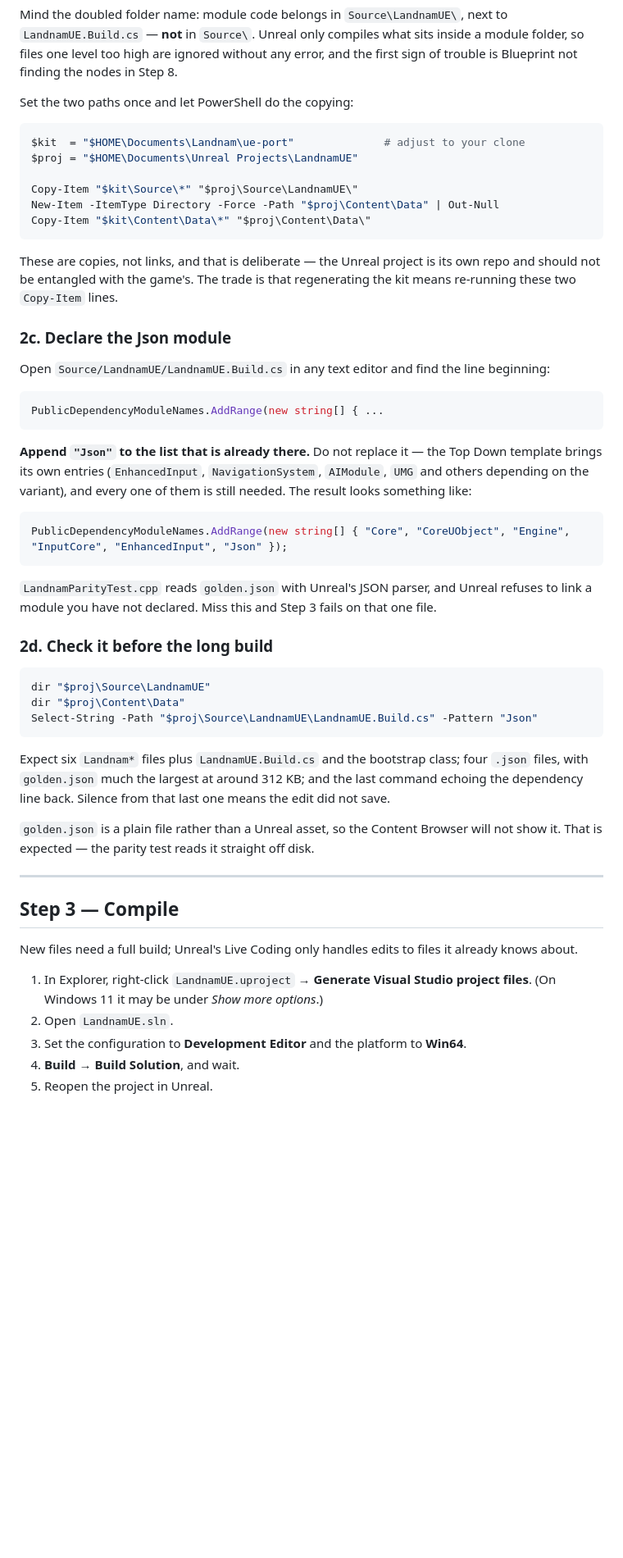
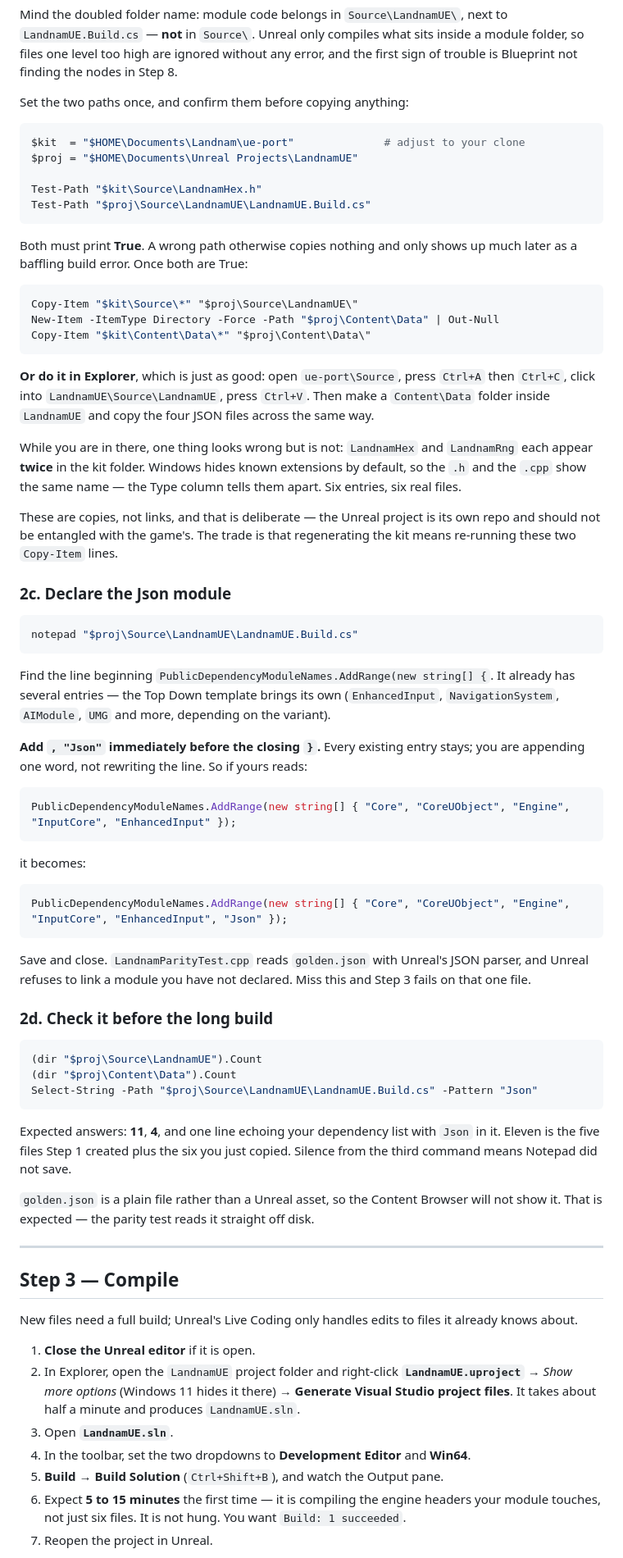
Before and after one commit to RCJLabs/Landnam, a Markdown page: ue-port/GETTING_STARTED.md, the part around one of its changes. Shown at 82% size. Rendered like a GitHub page; blank space fills up the shorter version.

Commit message:
Steps 2b to 3, written for someone who has not done this before
Evan got through 2a and said the rest was still too thin. Reading it back with
that in mind, every gap is the same kind: the step says what to achieve and
leaves the reader to work out whether it worked.

  - 2b was PowerShell-only, though both folders are already open in Explorer
    and Ctrl+A / Ctrl+V is the obvious move. Added that route.
  - $kit and $proj were guesses with no check, so a wrong path copies nothing
    and surfaces ten minutes later as a build error. Two Test-Path lines now
    have to print True first.
  - Windows hides extensions, so LandnamHex and LandnamRng each show up twice
    in the kit folder. That reads like duplicate files. Said so, with the Type
    column as the tell.
  - "Did the copy work" had no crisp answer. 2d now asks for .Count and states
    the two numbers: 11 and 4.
  - The Build.cs edit was framed as matching a line that will not match, since
    the template's list is longer. Now it is "append , "Json" before the closing
    brace", with a before/after pair.
  - Step 3 assumed familiarity with Visual Studio. Added the Show more options
    nesting, the two toolbar dropdowns, Build: 1 succeeded, and that 5-15
    minutes is normal rather than a hang.

Also says plainly in Step 3 that this C++ has never been compiled, so a first
error is ordinary and the first one is the one worth reporting.

Documentation only — still 6,141 checks, 0 failed.

Co-Authored-By: Claude Opus 5 <noreply@anthropic.com>
Claude-Session: https://claude.ai/code/session_01BMhPpTUZk9sgwoNqFnJmZ4

````diff
--- a/ue-port/GETTING_STARTED.md
+++ b/ue-port/GETTING_STARTED.md
@@ -152,16 +152,33 @@ Mind the doubled folder name: module code belongs in `Source\LandnamUE\`, next t
 module folder, so files one level too high are ignored without any error, and the first
 sign of trouble is Blueprint not finding the nodes in Step 8.
 
-Set the two paths once and let PowerShell do the copying:
+Set the two paths once, and confirm them before copying anything:
 
 ```powershell
 $kit  = "$HOME\Documents\Landnam\ue-port"              # adjust to your clone
 $proj = "$HOME\Documents\Unreal Projects\LandnamUE"
 
+Test-Path "$kit\Source\LandnamHex.h"
+Test-Path "$proj\Source\LandnamUE\LandnamUE.Build.cs"
+```
+
+Both must print **True**. A wrong path otherwise copies nothing and only shows up much
+later as a baffling build error. Once both are True:
+
+```powershell
 Copy-Item "$kit\Source\*" "$proj\Source\LandnamUE\"
 New-Item -ItemType Directory -Force -Path "$proj\Content\Data" | Out-Null
 Copy-Item "$kit\Content\Data\*" "$proj\Content\Data\"
 ```
+
+**Or do it in Explorer**, which is just as good: open `ue-port\Source`, press `Ctrl+A`
+then `Ctrl+C`, click into `LandnamUE\Source\LandnamUE`, press `Ctrl+V`. Then make a
+`Content\Data` folder inside `LandnamUE` and copy the four JSON files across the same way.
+
+While you are in there, one thing looks wrong but is not: `LandnamHex` and `LandnamRng`
+each appear **twice** in the kit folder. Windows hides known extensions by default, so
+the `.h` and the `.cpp` show the same name — the Type column tells them apart. Six
+entries, six real files.
 
 These are copies, not links, and that is deliberate — the Unreal project is its own repo
 and should not be entangled with the game's. The trade is that regenerating the kit means
@@ -169,35 +186,42 @@ re-running these two `Copy-Item` lines.
 
 ### 2c. Declare the Json module
 
-Open `Source/LandnamUE/LandnamUE.Build.cs` in any text editor and find the line beginning:
+```powershell
+notepad "$proj\Source\LandnamUE\LandnamUE.Build.cs"
+```
+
+Find the line beginning `PublicDependencyModuleNames.AddRange(new string[] {`. It already
+has several entries — the Top Down template brings its own (`EnhancedInput`,
+`NavigationSystem`, `AIModule`, `UMG` and more, depending on the variant).
+
+**Add `, "Json"` immediately before the closing `}`.** Every existing entry stays; you are
+appending one word, not rewriting the line. So if yours reads:
 
 ```csharp
-PublicDependencyModuleNames.AddRange(new string[] { ...
+PublicDependencyModuleNames.AddRange(new string[] { "Core", "CoreUObject", "Engine", "InputCore", "EnhancedInput" });
 ```
 
-**Append `"Json"` to the list that is already there.** Do not replace it — the Top Down
-template brings its own entries (`EnhancedInput`, `NavigationSystem`, `AIModule`, `UMG`
-and others depending on the variant), and every one of them is still needed. The result
-looks something like:
+it becomes:
 
 ```csharp
 PublicDependencyModuleNames.AddRange(new string[] { "Core", "CoreUObject", "Engine", "InputCore", "EnhancedInput", "Json" });
 ```
 
-`LandnamParityTest.cpp` reads `golden.json` with Unreal's JSON parser, and Unreal refuses
-to link a module you have not declared. Miss this and Step 3 fails on that one file.
+Save and close. `LandnamParityTest.cpp` reads `golden.json` with Unreal's JSON parser, and
+Unreal refuses to link a module you have not declared. Miss this and Step 3 fails on that
+one file.
 
 ### 2d. Check it before the long build
 
 ```powershell
-dir "$proj\Source\LandnamUE"
-dir "$proj\Content\Data"
+(dir "$proj\Source\LandnamUE").Count
+(dir "$proj\Content\Data").Count
 Select-String -Path "$proj\Source\LandnamUE\LandnamUE.Build.cs" -Pattern "Json"
 ```
 
-Expect six `Landnam*` files plus `LandnamUE.Build.cs` and the bootstrap class; four
-`.json` files, with `golden.json` much the largest at around 312 KB; and the last command
-echoing the dependency line back. Silence from that last one means the edit did not save.
+Expected answers: **11**, **4**, and one line echoing your dependency list with `Json` in
+it. Eleven is the five files Step 1 created plus the six you just copied. Silence from the
+third command means Notepad did not save.
 
 `golden.json` is a plain file rather than a Unreal asset, so the Content Browser will not
 show it. That is expected — the parity test reads it straight off disk.
@@ -209,10 +233,14 @@ show it. That is expected — the parity test reads it straight off disk.
 New files need a full build; Unreal's Live Coding only handles edits to files it already
 knows about.
 
-1. In Explorer, right-click `LandnamUE.uproject` → **Generate Visual Studio project files**.
-   (On Windows 11 it may be under *Show more options*.)
-2. Open `LandnamUE.sln`.
-3. Set the configuration to **Development Editor** and the platform to **Win64**.
-4. **Build → Build Solution**, and wait.
-5. Reopen the project in Unreal.
+1. **Close the Unreal editor** if it is open.
+2. In Explorer, open the `LandnamUE` project folder and right-click **`LandnamUE.uproject`**
+   → *Show more options* (Windows 11 hides it there) → **Generate Visual Studio project
+   files**. It takes about half a minute and produces `LandnamUE.sln`.
+3. Open **`LandnamUE.sln`**.
+4. In the toolbar, set the two dropdowns to **Development Editor** and **Win64**.
+5. **Build → Build Solution** (`Ctrl+Shift+B`), and watch the Output pane.
+6. Expect **5 to 15 minutes** the first time — it is compiling the engine headers your
+   module touches, not just six files. It is not hung. You want `Build: 1 succeeded`.
+7. Reopen the project in Unreal.
 
````
Also changed, not shown: other parts of ue-port/GETTING_STARTED.md (+4 -2 lines).
